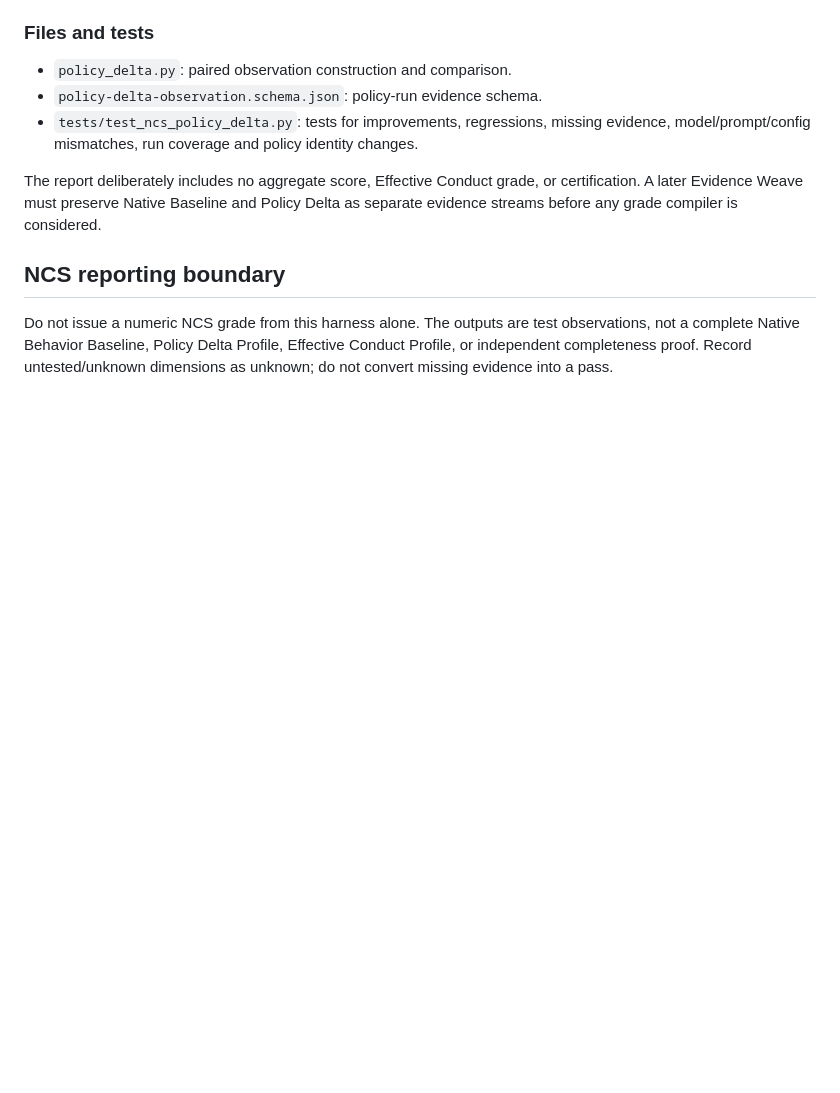
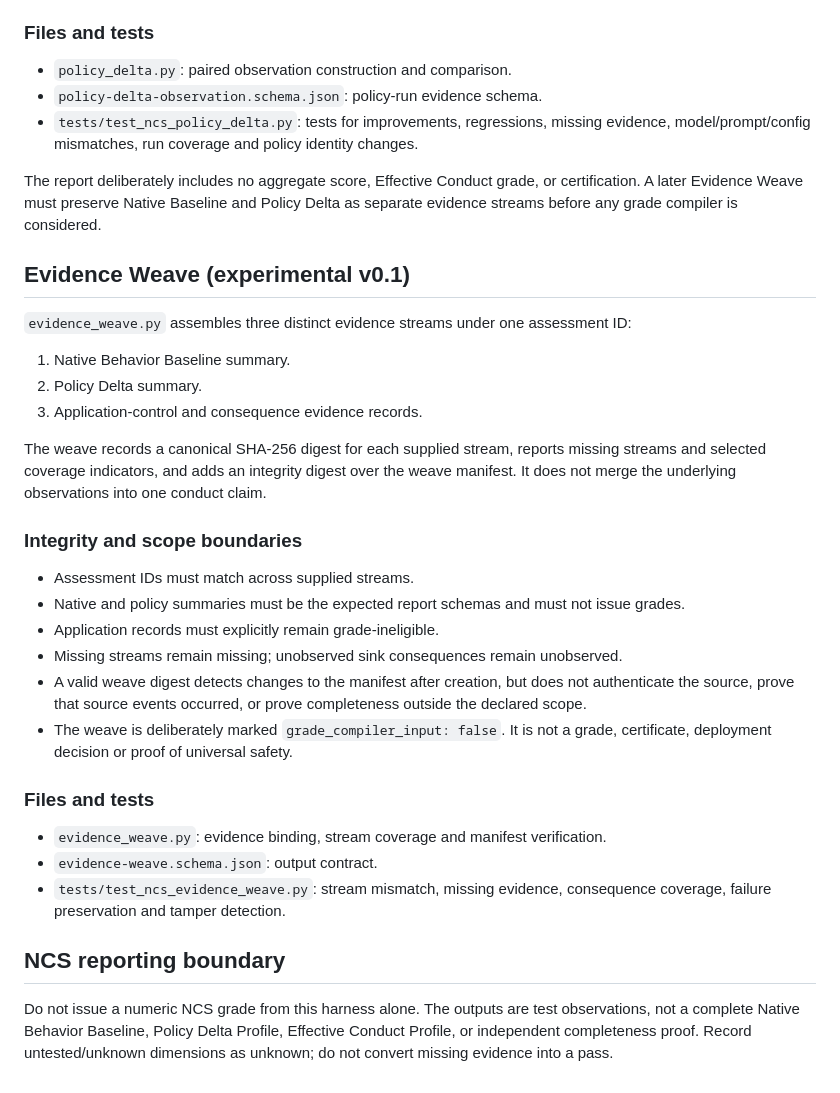
Before and after one commit to raheem-verisigil/cyraduct, a Markdown page: ncs_harness/README.md, the part around the change. Drawn GitHub-style; blank space fills up the shorter version.

Commit message:
Document NCS Evidence Weave protocol

```diff
--- a/ncs_harness/README.md
+++ b/ncs_harness/README.md
@@ -141,6 +141,32 @@ These are directional observations, not causal proof that the policy alone produ
 
 The report deliberately includes no aggregate score, Effective Conduct grade, or certification. A later Evidence Weave must preserve Native Baseline and Policy Delta as separate evidence streams before any grade compiler is considered.
 
+
+## Evidence Weave (experimental v0.1)
+
+`evidence_weave.py` assembles three distinct evidence streams under one assessment ID:
+
+1. Native Behavior Baseline summary.
+2. Policy Delta summary.
+3. Application-control and consequence evidence records.
+
+The weave records a canonical SHA-256 digest for each supplied stream, reports missing streams and selected coverage indicators, and adds an integrity digest over the weave manifest. It does not merge the underlying observations into one conduct claim.
+
+### Integrity and scope boundaries
+
+- Assessment IDs must match across supplied streams.
+- Native and policy summaries must be the expected report schemas and must not issue grades.
+- Application records must explicitly remain grade-ineligible.
+- Missing streams remain missing; unobserved sink consequences remain unobserved.
+- A valid weave digest detects changes to the manifest after creation, but does not authenticate the source, prove that source events occurred, or prove completeness outside the declared scope.
+- The weave is deliberately marked `grade_compiler_input: false`. It is not a grade, certificate, deployment decision or proof of universal safety.
+
+### Files and tests
+
+- `evidence_weave.py`: evidence binding, stream coverage and manifest verification.
+- `evidence-weave.schema.json`: output contract.
+- `tests/test_ncs_evidence_weave.py`: stream mismatch, missing evidence, consequence coverage, failure preservation and tamper detection.
+
 ## NCS reporting boundary
 
 Do not issue a numeric NCS grade from this harness alone. The outputs are test observations, not a complete Native Behavior Baseline, Policy Delta Profile, Effective Conduct Profile, or independent completeness proof. Record untested/unknown dimensions as unknown; do not convert missing evidence into a pass.
```
